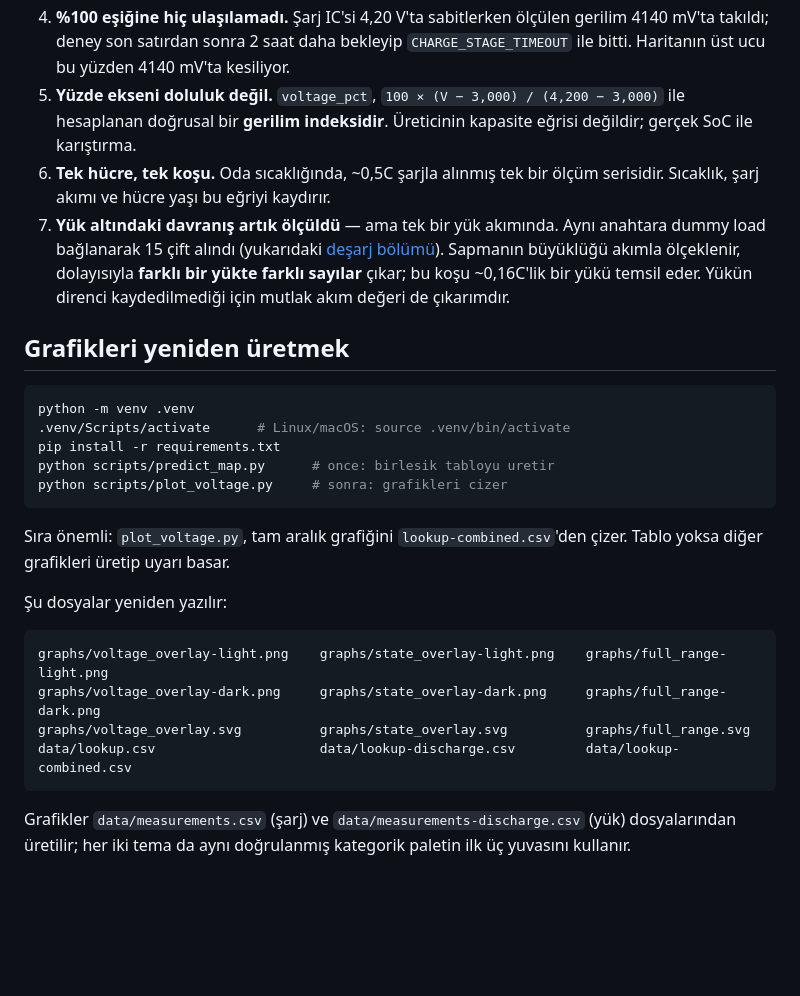
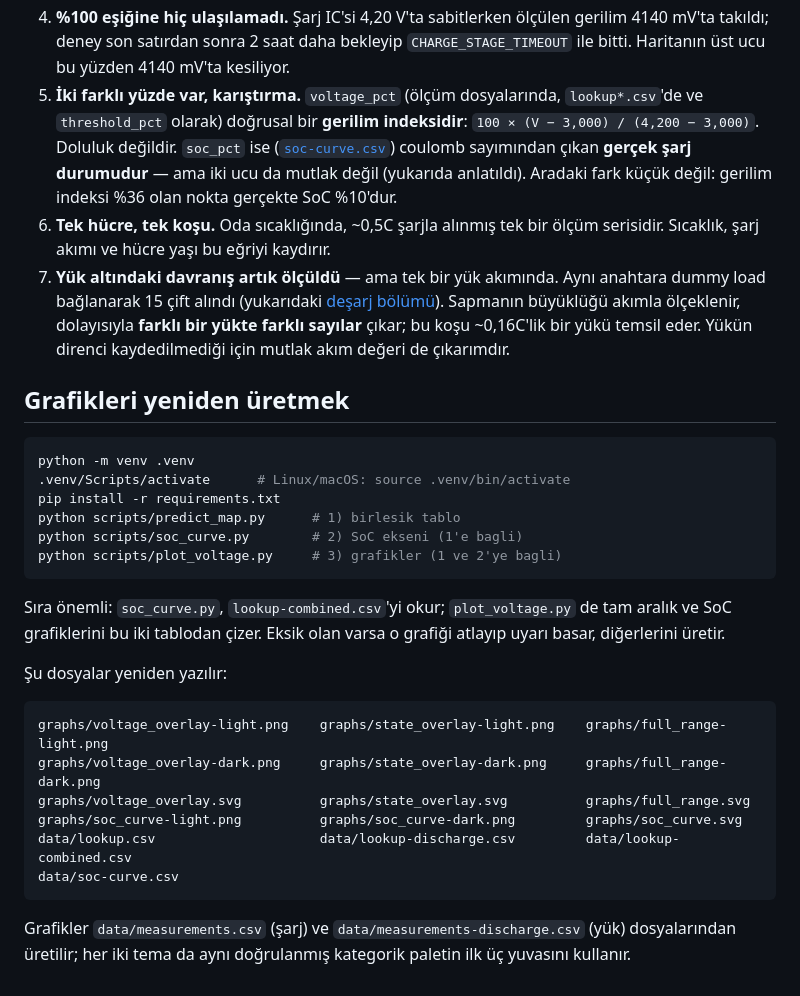
Before and after one commit to ardaacala/powerxtra-px103049-voltage-map, a Markdown page: README.md, the part around one of its changes. Drawn GitHub-style; blank space fills up the shorter version.

````diff
--- a/README.md
+++ b/README.md
@@ -445,9 +529,12 @@ Sayıların fiziksel olarak anlamlı olup olmadığını birkaç bağımsız yol
 4. **%100 eşiğine hiç ulaşılamadı.** Şarj IC'si 4,20 V'ta sabitlerken ölçülen gerilim
    4140 mV'ta takıldı; deney son satırdan sonra 2 saat daha bekleyip
    `CHARGE_STAGE_TIMEOUT` ile bitti. Haritanın üst ucu bu yüzden 4140 mV'ta kesiliyor.
-5. **Yüzde ekseni doluluk değil.** `voltage_pct`, `100 × (V − 3,000) / (4,200 − 3,000)`
-   ile hesaplanan doğrusal bir **gerilim indeksidir**. Üreticinin kapasite eğrisi
-   değildir; gerçek SoC ile karıştırma.
+5. **İki farklı yüzde var, karıştırma.** `voltage_pct` (ölçüm dosyalarında,
+   `lookup*.csv`'de ve `threshold_pct` olarak) doğrusal bir **gerilim indeksidir**:
+   `100 × (V − 3,000) / (4,200 − 3,000)`. Doluluk değildir. `soc_pct` ise
+   ([`soc-curve.csv`](data/soc-curve.csv)) coulomb sayımından çıkan **gerçek şarj
+   durumudur** — ama iki ucu da mutlak değil (yukarıda anlatıldı). Aradaki fark
+   küçük değil: gerilim indeksi %36 olan nokta gerçekte SoC %10'dur.
 6. **Tek hücre, tek koşu.** Oda sıcaklığında, ~0,5C şarjla alınmış tek bir ölçüm
    serisidir. Sıcaklık, şarj akımı ve hücre yaşı bu eğriyi kaydırır.
 7. **Yük altındaki davranış artık ölçüldü** — ama tek bir yük akımında. Aynı anahtara
@@ -463,12 +550,14 @@ Sayıların fiziksel olarak anlamlı olup olmadığını birkaç bağımsız yol
 python -m venv .venv
 .venv/Scripts/activate      # Linux/macOS: source .venv/bin/activate
 pip install -r requirements.txt
-python scripts/predict_map.py      # once: birlesik tabloyu uretir
-python scripts/plot_voltage.py     # sonra: grafikleri cizer
+python scripts/predict_map.py      # 1) birlesik tablo
+python scripts/soc_curve.py        # 2) SoC ekseni (1'e bagli)
+python scripts/plot_voltage.py     # 3) grafikler (1 ve 2'ye bagli)
 ```
 
-Sıra önemli: `plot_voltage.py`, tam aralık grafiğini `lookup-combined.csv`'den çizer.
-Tablo yoksa diğer grafikleri üretip uyarı basar.
+Sıra önemli: `soc_curve.py`, `lookup-combined.csv`'yi okur; `plot_voltage.py` de tam
+aralık ve SoC grafiklerini bu iki tablodan çizer. Eksik olan varsa o grafiği atlayıp
+uyarı basar, diğerlerini üretir.
 
 Şu dosyalar yeniden yazılır:
 
@@ -476,7 +565,9 @@ Tablo yoksa diğer grafikleri üretip uyarı basar.
 graphs/voltage_overlay-light.png    graphs/state_overlay-light.png    graphs/full_range-light.png
 graphs/voltage_overlay-dark.png     graphs/state_overlay-dark.png     graphs/full_range-dark.png
 graphs/voltage_overlay.svg          graphs/state_overlay.svg          graphs/full_range.svg
+graphs/soc_curve-light.png          graphs/soc_curve-dark.png         graphs/soc_curve.svg
 data/lookup.csv                     data/lookup-discharge.csv         data/lookup-combined.csv
+data/soc-curve.csv
 ```
 
 Grafikler `data/measurements.csv` (şarj) ve `data/measurements-discharge.csv` (yük)
````
Also changed, not shown: other parts of README.md (+84 -0 lines), graphs/soc_curve-dark.png (added), graphs/soc_curve-light.png (added), 7 other files.
